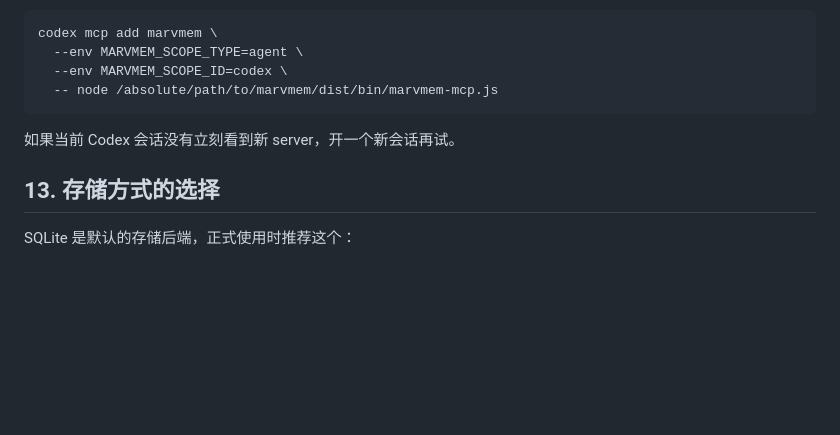
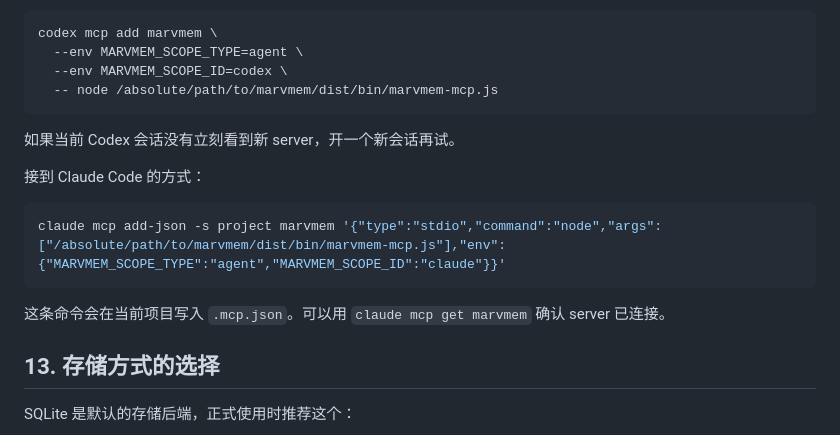
Before and after one commit to daisyluvr42/marvmem, a Markdown page: docs/USAGE.md, the part around the change. Drawn GitHub-style; blank space fills up the shorter version.

````diff
--- a/docs/USAGE.md
+++ b/docs/USAGE.md
@@ -503,6 +503,14 @@ codex mcp add marvmem \
 
 如果当前 Codex 会话没有立刻看到新 server，开一个新会话再试。
 
+接到 Claude Code 的方式：
+
+```bash
+claude mcp add-json -s project marvmem '{"type":"stdio","command":"node","args":["/absolute/path/to/marvmem/dist/bin/marvmem-mcp.js"],"env":{"MARVMEM_SCOPE_TYPE":"agent","MARVMEM_SCOPE_ID":"claude"}}'
+```
+
+这条命令会在当前项目写入 `.mcp.json`。可以用 `claude mcp get marvmem` 确认 server 已连接。
+
 ## 13. 存储方式的选择
 
 SQLite 是默认的存储后端，正式使用时推荐这个：
````
Also changed, not shown: README.md (+8 -0 lines).
